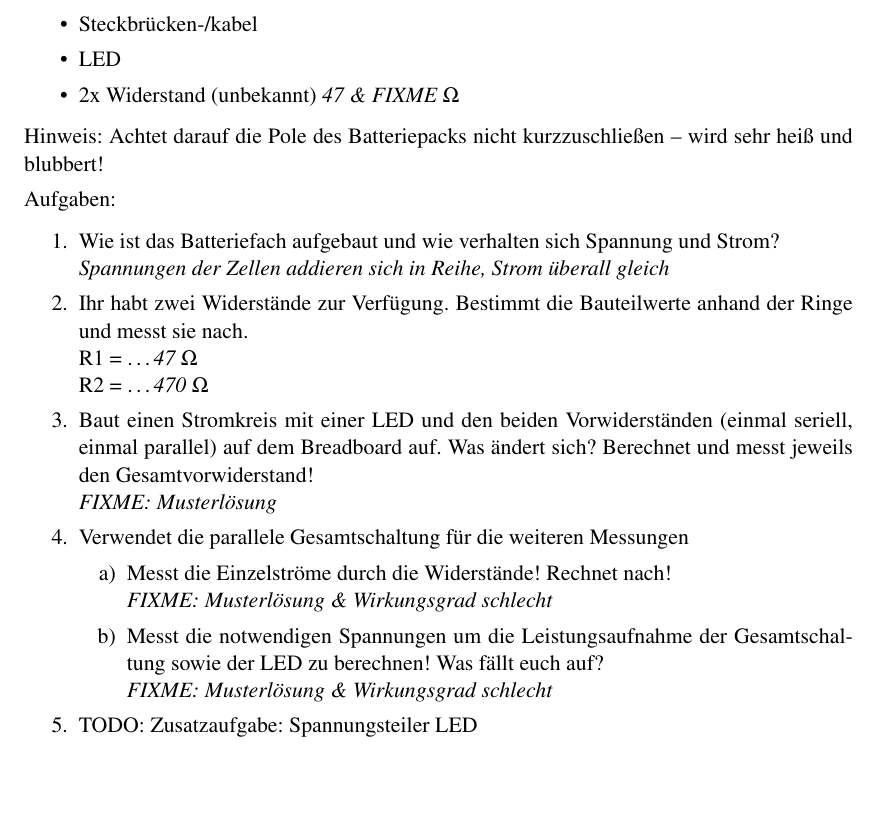
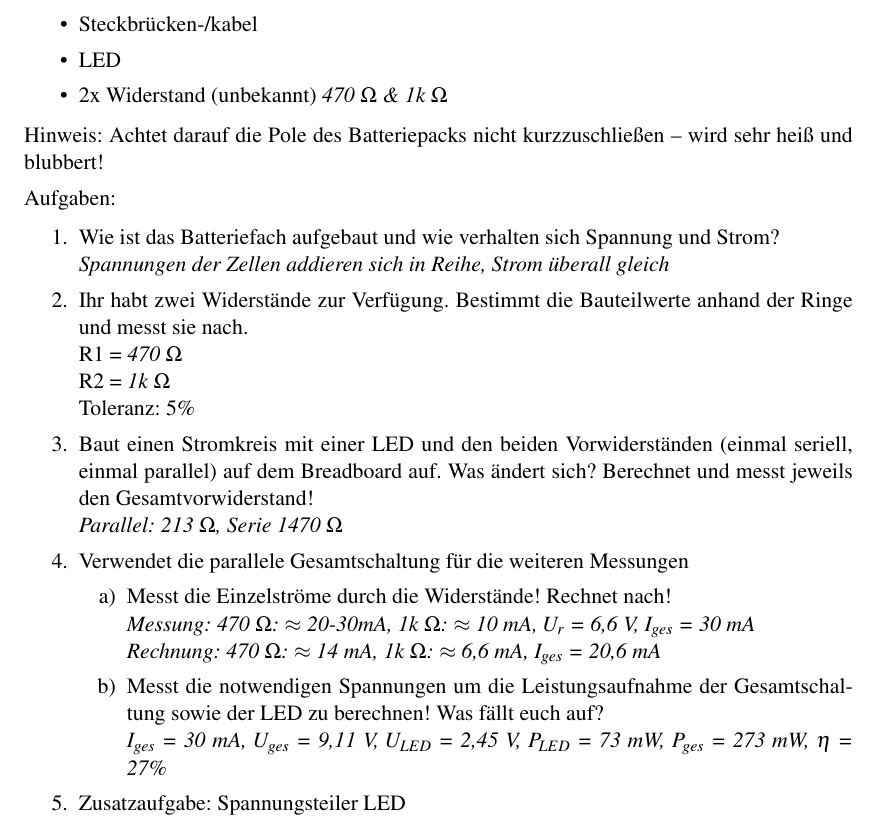
Before and after one commit to aknrdureegaesr/Folien_Amateurfunkkurs_DJ4UF, a LaTeX document (Praxis/SkriptE/Skript_Praxis_Loesung.tex, which reads Praxis/SkriptE/SSW.tex): part of page 7 of 64, cut so that both start at the same text, the shorter picture padded with empty space. Compiled offline with pdfLaTeX; an older LaTeX class or package is replaced by its successor.

Commit message:
Loesungen Praxisskript Kapitel 1 (LED auf Steckbrett) hinzugefügt

```diff
--- a/Praxis/SkriptE/SSW.tex
+++ b/Praxis/SkriptE/SSW.tex
@@ -129,7 +129,7 @@ Material:
     \item 9V-Blockbatterie
     \item Steckbrücken-/kabel
     \item LED
-    \item 2x Widerstand (unbekannt) \loesung{47 \& FIXME $\Omega$}
+    \item 2x Widerstand (unbekannt) \loesung{470 $\Omega$ \& 1k $\Omega$}
 \end{itemize}
 
 Hinweis: Achtet darauf die Pole des Batteriepacks nicht kurzzuschließen -- wird
@@ -147,21 +147,24 @@ Aufgaben:
     gleich}
   \item Ihr habt zwei Widerstände zur Verfügung. Bestimmt die Bauteilwerte
     anhand der Ringe und messt sie nach. \\
-    R1 = \dots \loesung{47} $\Omega$ \\
-    R2 = \dots \loesung{470} $\Omega$
+    R1 = \loesung{470} $\Omega$ \\
+    R2 = \loesung{1k} $\Omega$ \\
+    Toleranz: 5\%
   \item Baut einen Stromkreis mit einer LED und den beiden Vorwiderständen
     (einmal seriell, einmal parallel) auf dem Breadboard auf. Was ändert sich?
     Berechnet und messt jeweils den Gesamtvorwiderstand! \\
-    \loesung{FIXME: Musterlösung}
+    \loesung{Parallel: 213 $\Omega$, Serie 1470 $\Omega$}
   \item Verwendet die parallele Gesamtschaltung für die weiteren Messungen
     \begin{enumerate}
       \item Messt die Einzelströme durch die Widerstände! Rechnet nach! \\
-        \loesung{FIXME: Musterlösung \& Wirkungsgrad schlecht}
+        \loesung{Messung: 470 $\Omega$: $\approx$ 20-30mA, 1k $\Omega$: $\approx$ 10 mA, $U_r$ = 6,6 V, $I_{ges}$ = 30 mA}\\
+        \loesung{Rechnung: 470 $\Omega$: $\approx$ 14 mA, 1k $\Omega$: $\approx$ 6,6 mA, $I_{ges}$ = 20,6 mA}
       \item Messt die notwendigen Spannungen um die Leistungsaufnahme der
         Gesamtschaltung sowie der LED zu berechnen! Was fällt euch auf? \\
-        \loesung{FIXME: Musterlösung \& Wirkungsgrad schlecht}
+        \loesung{$I_{ges}$ = 30 mA, $U_{ges}$ = 9,11 V, $U_{LED}$ = 2,45 V, $P_{LED}$ = 73 mW, $P_{ges}$ = 273 mW, $\eta$ = 27\%}
     \end{enumerate}
-  \item TODO: Zusatzaufgabe: Spannungsteiler LED
+  \item Zusatzaufgabe: Spannungsteiler LED\\
+
 \end{enumerate}
 
 % FIXME Mit Folien von Lars zusammenführen: Zusatzaufgabe Spannungsteiler.
```
